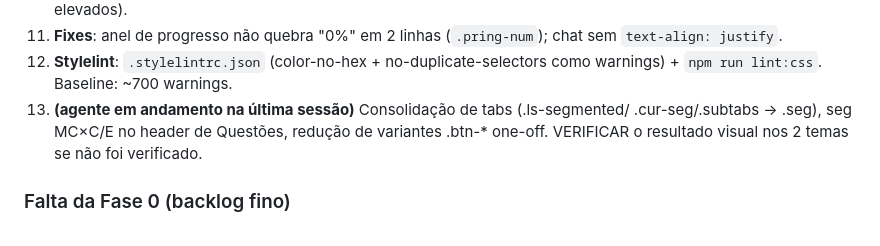
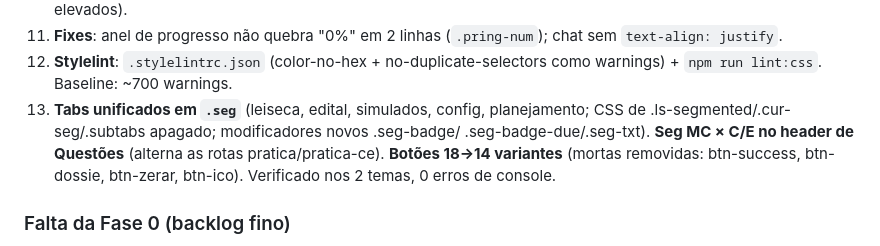
Before and after one commit to pheliperibeiro97-tech/mentor-concurso, a Markdown page: REDESIGN_STATUS.md, the part around the change. GitHub-like rendering.

Commit message:
docs: REDESIGN_STATUS atualizado (tabs/.seg e botoes concluidos e verificados)
Co-Authored-By: Claude Fable 5 <noreply@anthropic.com>

```diff
--- a/REDESIGN_STATUS.md
+++ b/REDESIGN_STATUS.md
@@ -64,9 +64,11 @@
     chat sem `text-align: justify`.
 12. **Stylelint**: `.stylelintrc.json` (color-no-hex + no-duplicate-selectors como
     warnings) + `npm run lint:css`. Baseline: ~700 warnings.
-13. **(agente em andamento na última sessão)** Consolidação de tabs (.ls-segmented/
-    .cur-seg/.subtabs → .seg), seg MC×C/E no header de Questões, redução de variantes
-    .btn-* one-off. VERIFICAR o resultado visual nos 2 temas se não foi verificado.
+13. **Tabs unificados em `.seg`** (leiseca, edital, simulados, config, planejamento;
+    CSS de .ls-segmented/.cur-seg/.subtabs apagado; modificadores novos .seg-badge/
+    .seg-badge-due/.seg-txt). **Seg MC × C/E no header de Questões** (alterna as rotas
+    pratica/pratica-ce). **Botões 18→14 variantes** (mortas removidas: btn-success,
+    btn-dossie, btn-zerar, btn-ico). Verificado nos 2 temas, 0 erros de console.
 
 ### Falta da Fase 0 (backlog fino)
 - [ ] ~137 blocos `[data-tema="escuro"]` restantes → reduzir para <30 usando os tints
```
